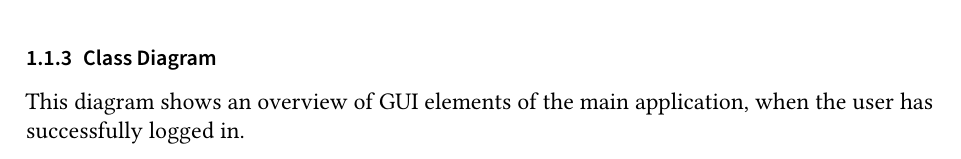
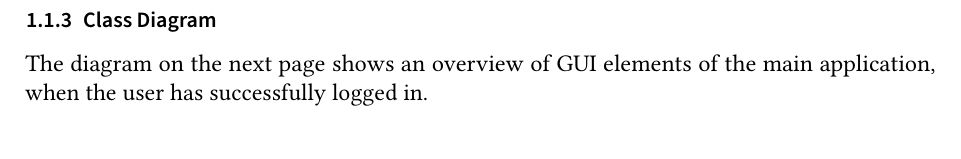
Before and after one commit to pm8008/documents, a LaTeX document (design/design.tex): part of page 8 of 23 before the commit and part of page 7 of 22 after it, cut so that both start at the same text. Compiled offline with pdfLaTeX.

Commit message:
"Better" formatting

```diff
--- a/design/design.tex
+++ b/design/design.tex
@@ -126,8 +125,9 @@ This diagram shows the control flow for handling a movement of the slider by the
 
 \subsubsection{Class Diagram}
 
-This diagram shows an overview of GUI elements of the main application, when the user has successfully logged in.
+The diagram on the next page shows an overview of GUI elements of the main application, when the user has successfully logged in.
+\newpage
 
 \begin{figure}
-\includegraphics[angle=90,origin=c,max size={\textheight}{\textwidth}]{frontend/overview.png}
+	\includegraphics[angle=90,origin=c,max size={\textheight}{\textwidth}]{frontend/overview.png}
 \end{figure}
```
Also changed, not shown: design/design.pdf, design/design.tex (4 more changed lines), 1 other file.
